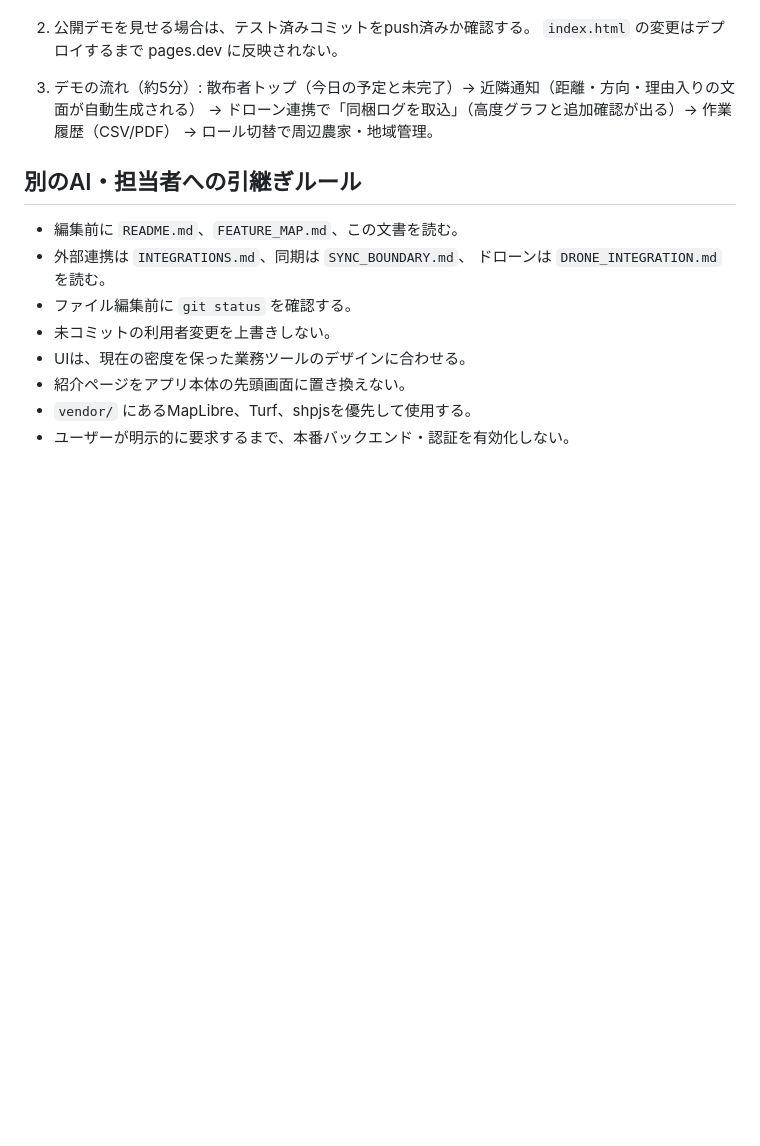
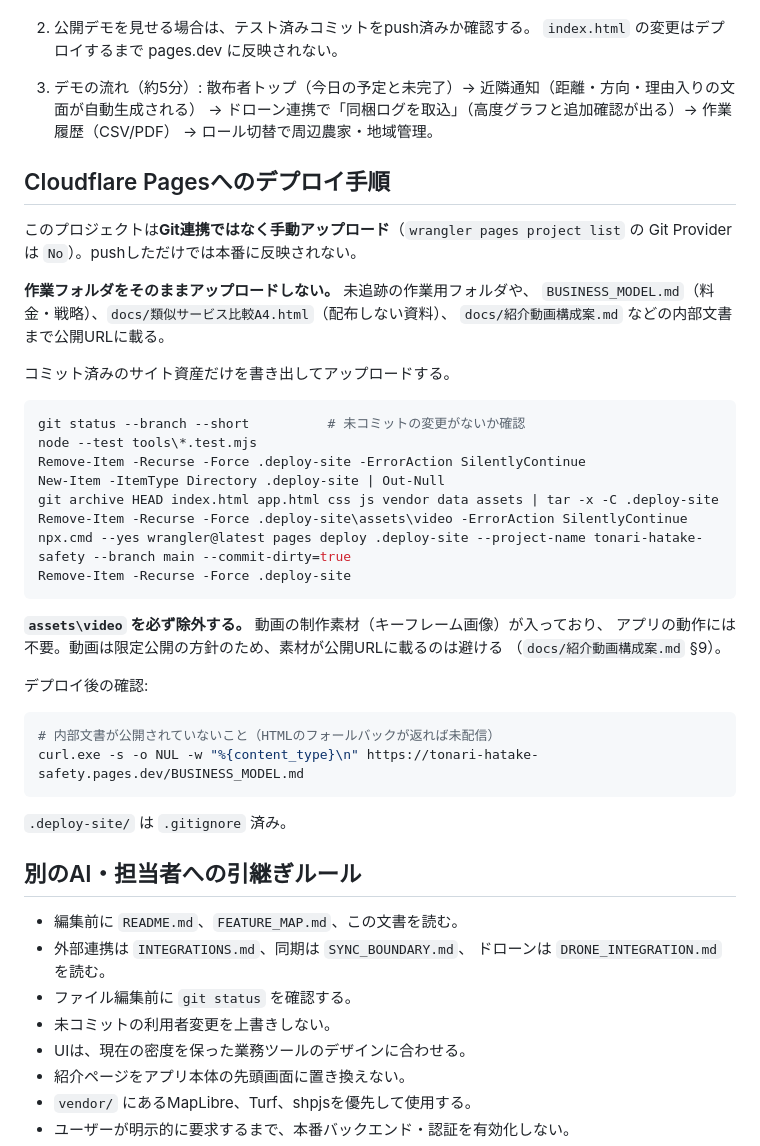
Before and after one commit to LIVINGCOLOUR/tonari-hatake-safety, a Markdown page: HANDOFF.md, the part around the change. Rendered like a GitHub page; blank space fills up the shorter version.

````diff
--- a/HANDOFF.md
+++ b/HANDOFF.md
@@ -352,6 +352,41 @@ Invoke-WebRequest -UseBasicParsing -Uri "https://tonari-hatake-safety.pages.dev/
 → ドローン連携で「同梱ログを取込」（高度グラフと追加確認が出る）→ 作業履歴（CSV/PDF）
 → ロール切替で周辺農家・地域管理。
 
+## Cloudflare Pagesへのデプロイ手順
+
+このプロジェクトは**Git連携ではなく手動アップロード**（`wrangler pages project list` の
+Git Provider は `No`）。pushしただけでは本番に反映されない。
+
+**作業フォルダをそのままアップロードしない。** 未追跡の作業用フォルダや、
+`BUSINESS_MODEL.md`（料金・戦略）、`docs/類似サービス比較A4.html`（配布しない資料）、
+`docs/紹介動画構成案.md` などの内部文書まで公開URLに載る。
+
+コミット済みのサイト資産だけを書き出してアップロードする。
+
+```powershell
+git status --branch --short          # 未コミットの変更がないか確認
+node --test tools\*.test.mjs
+Remove-Item -Recurse -Force .deploy-site -ErrorAction SilentlyContinue
+New-Item -ItemType Directory .deploy-site | Out-Null
+git archive HEAD index.html app.html css js vendor data assets | tar -x -C .deploy-site
+Remove-Item -Recurse -Force .deploy-site\assets\video -ErrorAction SilentlyContinue
+npx.cmd --yes wrangler@latest pages deploy .deploy-site --project-name tonari-hatake-safety --branch main --commit-dirty=true
+Remove-Item -Recurse -Force .deploy-site
+```
+
+**`assets\video` を必ず除外する。** 動画の制作素材（キーフレーム画像）が入っており、
+アプリの動作には不要。動画は限定公開の方針のため、素材が公開URLに載るのは避ける
+（`docs/紹介動画構成案.md` §9）。
+
+デプロイ後の確認:
+
+```powershell
+# 内部文書が公開されていないこと（HTMLのフォールバックが返れば未配信）
+curl.exe -s -o NUL -w "%{content_type}\n" https://tonari-hatake-safety.pages.dev/BUSINESS_MODEL.md
+```
+
+`.deploy-site/` は `.gitignore` 済み。
+
 ## 別のAI・担当者への引継ぎルール
 
 - 編集前に `README.md`、`FEATURE_MAP.md`、この文書を読む。
````
Also changed, not shown: docs/動画キーフレーム指示.md (+23 -0 lines).
